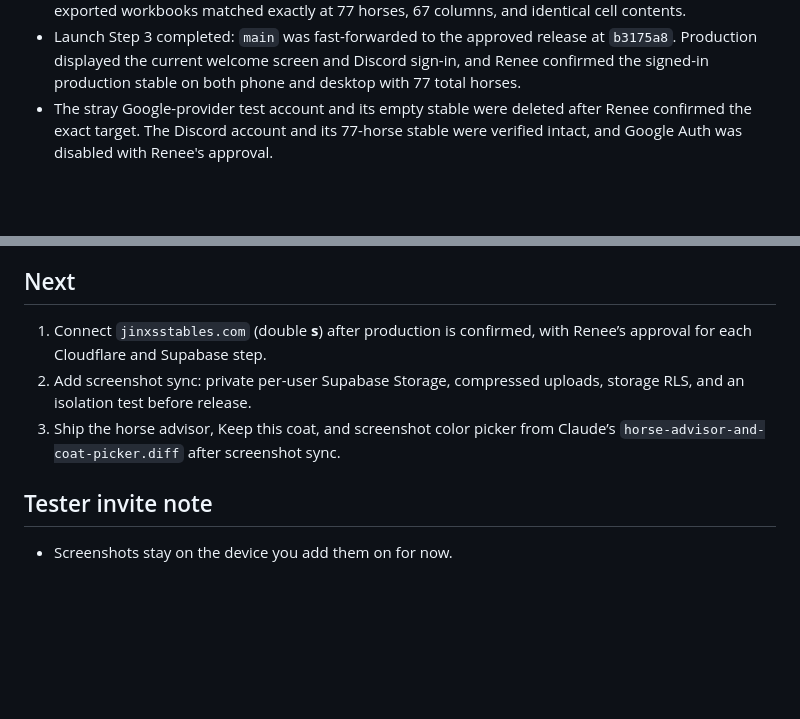
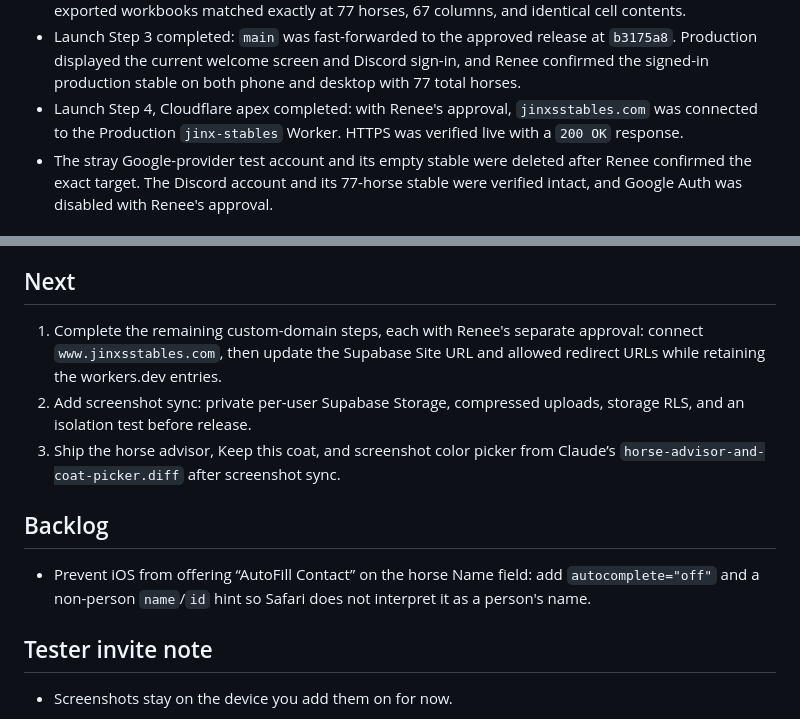
Before and after one commit to reneerieke-web/jinx-stables, a Markdown page: STATUS.md, 2 parts joined by grey strips. Rendered like a GitHub page; blank space fills up the shorter version.

Commit message:
docs: record apex domain connection

```diff
--- a/STATUS.md
+++ b/STATUS.md
@@ -42,6 +42,7 @@ Only the baton holder writes to `cloud-sync-preview`. When handing off, update t
 - Launch Step 2 completed: `https://jinxsstables.com` and `https://www.jinxsstables.com` are included in `CLOUD_ALLOWED_ORIGINS`, ready for the later custom-domain connection.
 - Launch Step 3 approved for production: Renee tested the preview on phone and desktop, and both exported workbooks matched exactly at 77 horses, 67 columns, and identical cell contents.
 - Launch Step 3 completed: `main` was fast-forwarded to the approved release at `b3175a8`. Production displayed the current welcome screen and Discord sign-in, and Renee confirmed the signed-in production stable on both phone and desktop with 77 total horses.
+- Launch Step 4, Cloudflare apex completed: with Renee's approval, `jinxsstables.com` was connected to the Production `jinx-stables` Worker. HTTPS was verified live with a `200 OK` response.
 - The stray Google-provider test account and its empty stable were deleted after Renee confirmed the exact target. The Discord account and its 77-horse stable were verified intact, and Google Auth was disabled with Renee's approval.
 
 ## Security checkpoint
@@ -53,9 +54,13 @@ Only the baton holder writes to `cloud-sync-preview`. When handing off, update t
 
 ## Next
 
-1. Connect `jinxsstables.com` (double **s**) after production is confirmed, with Renee’s approval for each Cloudflare and Supabase step.
+1. Complete the remaining custom-domain steps, each with Renee's separate approval: connect `www.jinxsstables.com`, then update the Supabase Site URL and allowed redirect URLs while retaining the workers.dev entries.
 2. Add screenshot sync: private per-user Supabase Storage, compressed uploads, storage RLS, and an isolation test before release.
 3. Ship the horse advisor, Keep this coat, and screenshot color picker from Claude’s `horse-advisor-and-coat-picker.diff` after screenshot sync.
+
+## Backlog
+
+- Prevent iOS from offering “AutoFill Contact” on the horse Name field: add `autocomplete="off"` and a non-person `name`/`id` hint so Safari does not interpret it as a person's name.
 
 ## Tester invite note
 
```
